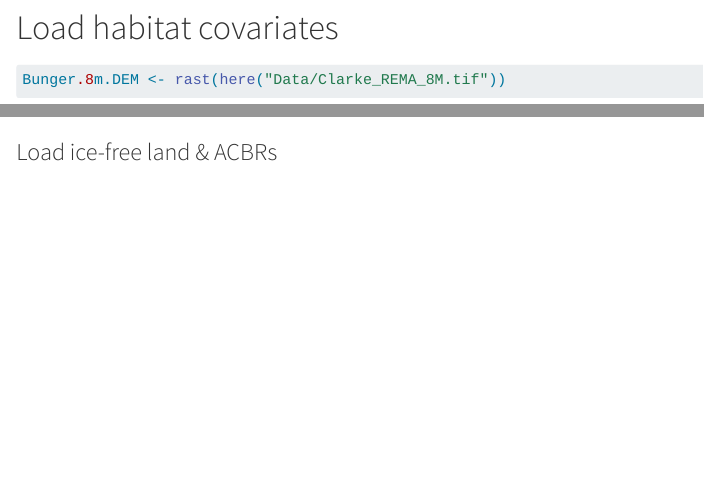
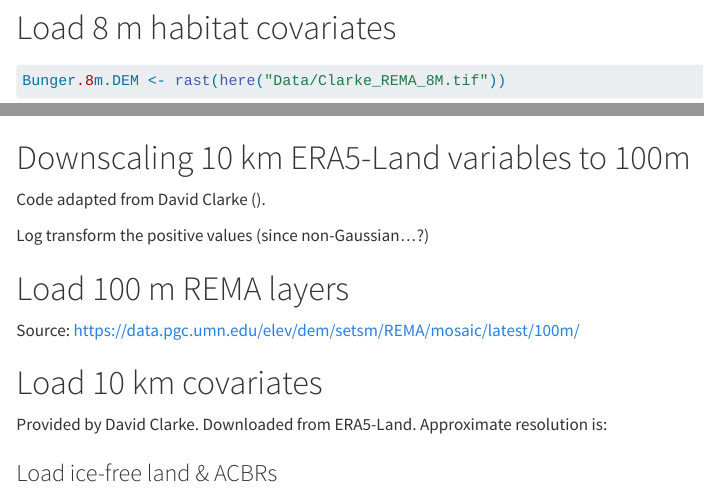
Before and after one commit to patch105/TransferISDM, a Quarto document (Case_Study/Data_Setup_Case_Study.qmd): the page in a window 1100 px wide, from 1300 px down before the commit and from 330 px down after it, so that both start at the same text, and a second part further down, joined at a grey line. Rendered offline with R 4.5, knitr and Pandoc in place of Quarto, with nearby package versions; some code elsewhere in the file could not run offline; long lines of code are wrapped.

Commit message:
Downscaling setup

````diff
--- a/Case_Study/Data_Setup_Case_Study.qmd
+++ b/Case_Study/Data_Setup_Case_Study.qmd
@@ -22,7 +21,7 @@ here::here()
 
 ```
 
-# Load habitat covariates
+# Load 8 m habitat covariates
 
 ```{r}
 
@@ -92,3 +91,11 @@ names(Vestfold.covs.stk) <- c("elev", "TRI", "slope", "aspect")
 
 
 ```
+
+# Downscaling 10 km ERA5-Land variables to 100m
+Code adapted from David Clarke ().
+
+Log transform the positive values (since non-Gaussian...?)
+
+# Load 100 m REMA layers
+Source: https://data.pgc.umn.edu/elev/dem/setsm/REMA/mosaic/latest/100m/
@@ -94,0 +109,3 @@ names(Vestfold.covs.stk) <- c("elev", "TRI", "slope", "aspect")
+# Load 10 km covariates
+Provided by David Clarke.
+Downloaded from ERA5-Land. Approximate resolution is:
````
Also changed, not shown: Case_Study/Data_Setup_Case_Study.qmd (17 more changed lines).
